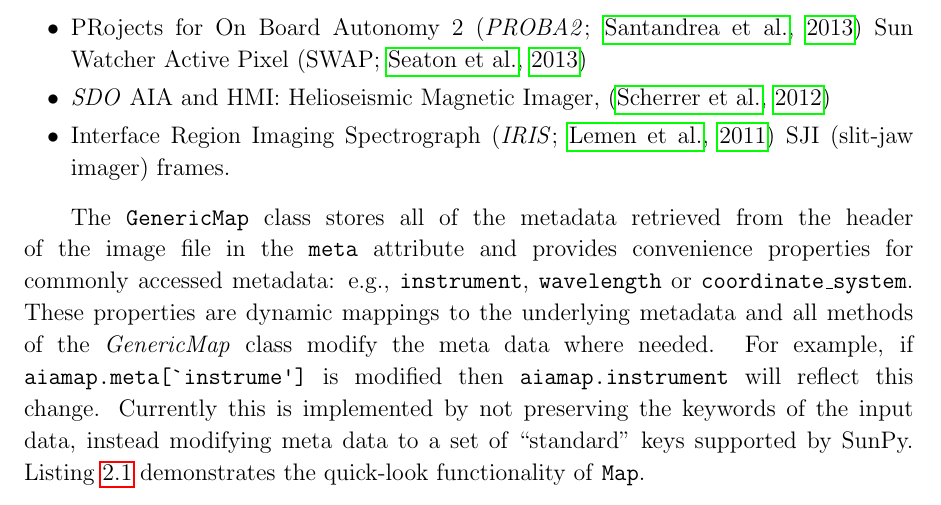
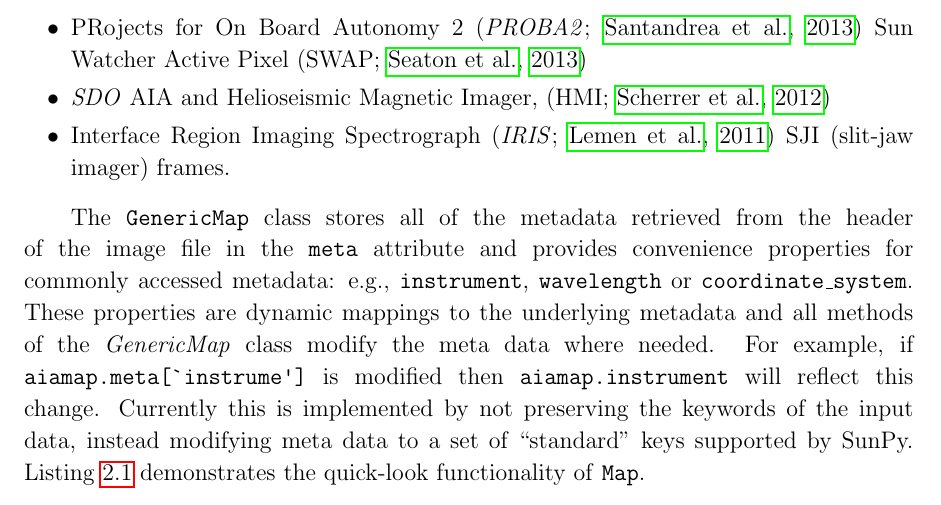
Before and after one commit to sunpy/sunpy-0.4-paper, a LaTeX paper (Sunpy_paper_0.4.tex, which reads 2-1-Map.tex): part of page 6 of 30, cut so that both start at the same text. Compiled offline with pdfLaTeX.

Commit message:
cleaned up HMI listing in 2-1

```diff
--- a/2-1-Map.tex
+++ b/2-1-Map.tex
@@ -33,7 +33,7 @@ instruments:
 \item \textit{STEREO} CORonagraph 1/2 (COR 1/2; \citealp{2002AdSpR..29.2017H})
 \item \textit{Hinode} XRT - X-Ray Telescope \citep{2007SoPh..243....3K, 2007SoPh..243...63G}.
 \item PRojects for On Board Autonomy 2 (\textit{PROBA2}; \citealp{2013SoPh..286....5S}) Sun Watcher Active Pixel (SWAP; \citealp{2013SoPh..286...43S})
-\item \textit{SDO} AIA and HMI: Helioseismic Magnetic Imager, \citep{2012SoPh..275..207S}
+\item \textit{SDO} AIA and Helioseismic Magnetic Imager, (HMI; \citealp{2012SoPh..275..207S})
 \item Interface Region Imaging Spectrograph (\textit{IRIS}; \citealp{2011SPD....42.1512L}) SJI (slit-jaw imager) frames.
 \end{itemize}
 
```
